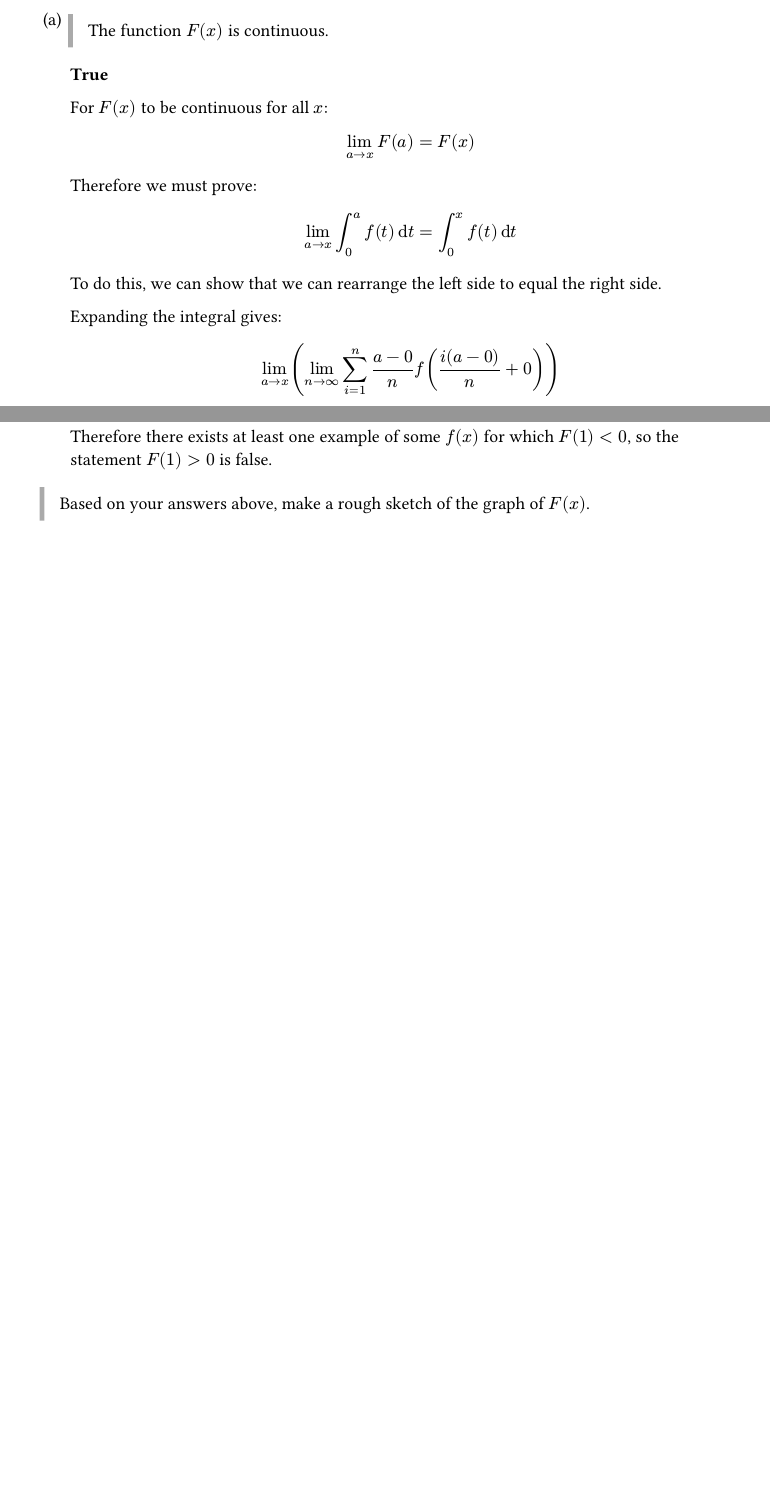
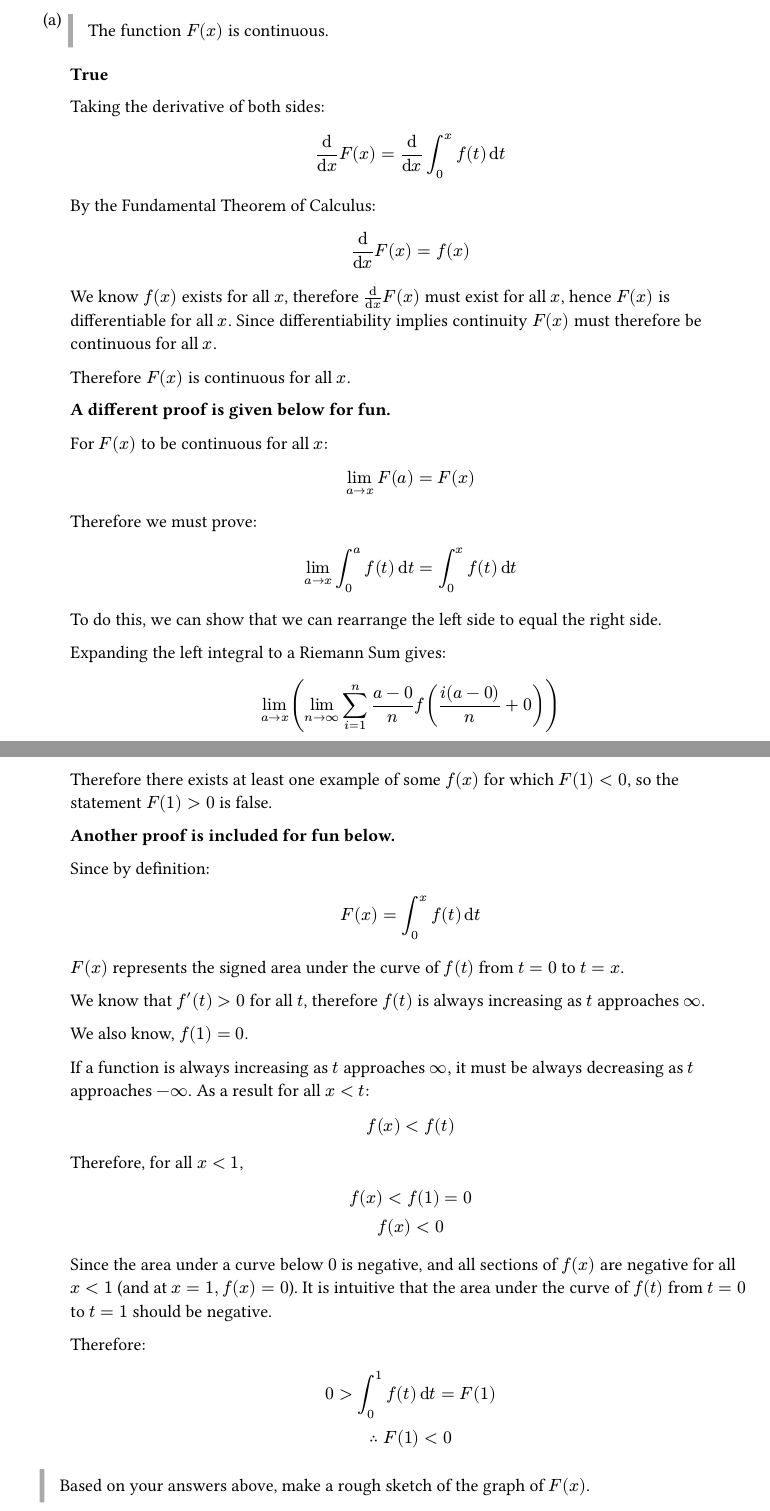
Before and after one commit to blucardin/SCIE001Math, a Typst document (main.typ): two parts of pages 2 and 5 of 14 before the commit and two parts of pages 2 and 5 of 15 after it, joined at a grey line, cut so that both start at the same text, the shorter picture padded with empty space. The pictures show the PDF file main.pdf that the author committed with the source.

Commit message:
Final touches, but a bit more to go

```diff
--- a/main.typ
+++ b/main.typ
@@ -165,7 +165,25 @@
     Determine if each statement is True or False. Justify your answer.
   ]
   + #p[The function $F(x)$ is continuous.]
+
+    // #todo("Include a proof by FTC")
     *True*
+
+    Taking the derivative of both sides:
+    $
+      dif/(dif x) F(x) = dif/(dif x) int_0^x f(t) dif t
+    $
+    By the Fundamental Theorem of Calculus:
+    $
+      dif/(dif x) F(x) = f(x)
+    $
+
+    We know $f(x)$ exists for all $x$, therefore $dif/(dif x) F(x)$ must exist for all $x$, hence $F(x)$ is differentiable for all $x$. Since differentiability implies continuity $F(x)$ must therefore be continuous for all $x$.
+
+    Therefore $F(x)$ is continuous for all $x$.
+
+    *A different proof is given below for fun.*
+
 
     For $F(x)$ to be continuous for all $x$:
     $
@@ -177,7 +195,7 @@
     $
     To do this, we can show that we can rearrange the left side to equal the right side.
 
-    Expanding the integral gives:
+    Expanding the left integral to a Riemann Sum gives:
     $
       lim_(a->x) (lim_(n->infinity) sum_(i=1)^n (a-0)/n f(i(a-0)/n +0) )\
       =lim_(a->x)( lim_(n->infinity) sum_(i=1)^n (a)/n f(i a/n ))
@@ -294,7 +316,7 @@
 
     From part c we know $F(x)$ has a critical point at $x = 1$.
 
-    If a function has a critical point at $x = c$ and is concave up for all $x$ including $x = c$, it must therefore have have a local minima at $x = c$.
+    By the second derivative test, if a function has a critical point at $x = c$ and is concave up for all $x$ including $x = c$, it must therefore have have a local minima at $x = c$.
 
     // This is because, by contradiction, if the function has a local maximum, or no extrema at $x = c$, either it must have some point where it is concave down, or it would not have a critical point at $x = c$.
 
@@ -326,6 +350,36 @@
 
     Therefore there exists at least one example of some $f(x)$ for which $F(1) < 0$, so the statement $F(1) > 0$ is false.
 
+    *Another proof is included for fun below. *
+
+    Since by definition:
+    $
+      F(x) = int_0^x f(t) dif t
+    $
+    $F(x)$ represents the signed area under the curve of $f(t)$ from $t=0$ to $t = x$.
+
+    We know that $f'(t) > 0$ for all $t$, therefore $f(t)$ is always increasing as $t$ approaches $infinity$.
+
+    We also know, $f(1) = 0$.
+
+    If a function is always increasing as $t$ approaches $infinity$, it must be always decreasing as $t$ approaches $-infinity$.
+    As a result for all $x < t$:
+    $
+      f(x) < f(t)
+    $
+
+    Therefore, for all $x < 1$, $
+    f(x) < f(1) = 0\
+    f(x) < 0
+    $
+
+    Since the area under a curve below $0$ is negative, and all sections of $f(x)$ are negative for all $x < 1$ (and at $x = 1, f(x) = 0$). It is intuitive that the area under the curve of $f(t)$ from $t=0$ to $t=1$ should be negative.
+
+    Therefore:
+    $
+      0 > int_0^1 f(t) dif t = F(1) \
+      therefore F(1) < 0
+    $
 
 
   // *Lemma 1: If a continuous function has a critical point at $x = 1$ and is concave up for all $x$, it must therefore take a global minimum at $x = 1$. *
@@ -864,7 +932,7 @@
       (G(k) - G(j))/(k - j) = G prime (u)
     $
 
-    Since $G prime (u) = g(u)$, we can rearrange:
+    Since by definition, $G prime (u) = g(u)$, we can rearrange:
 
     $
       G(k) - G(j) = g (u) (k - j)
```
Also changed, not shown: main.pdf, main.typ (48 more changed lines).
